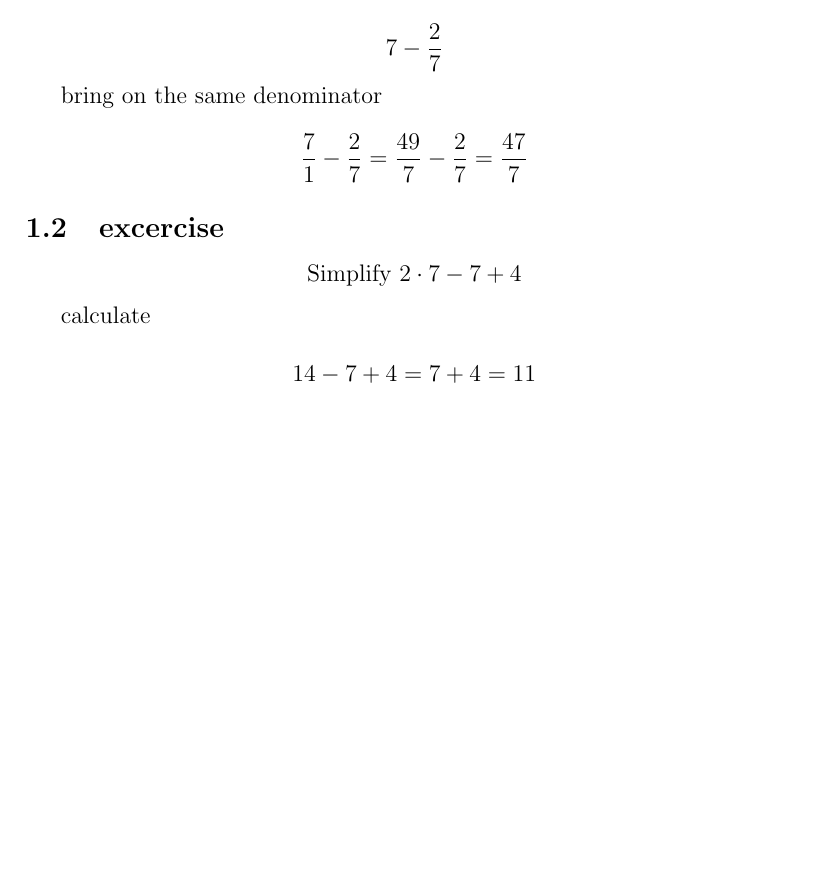
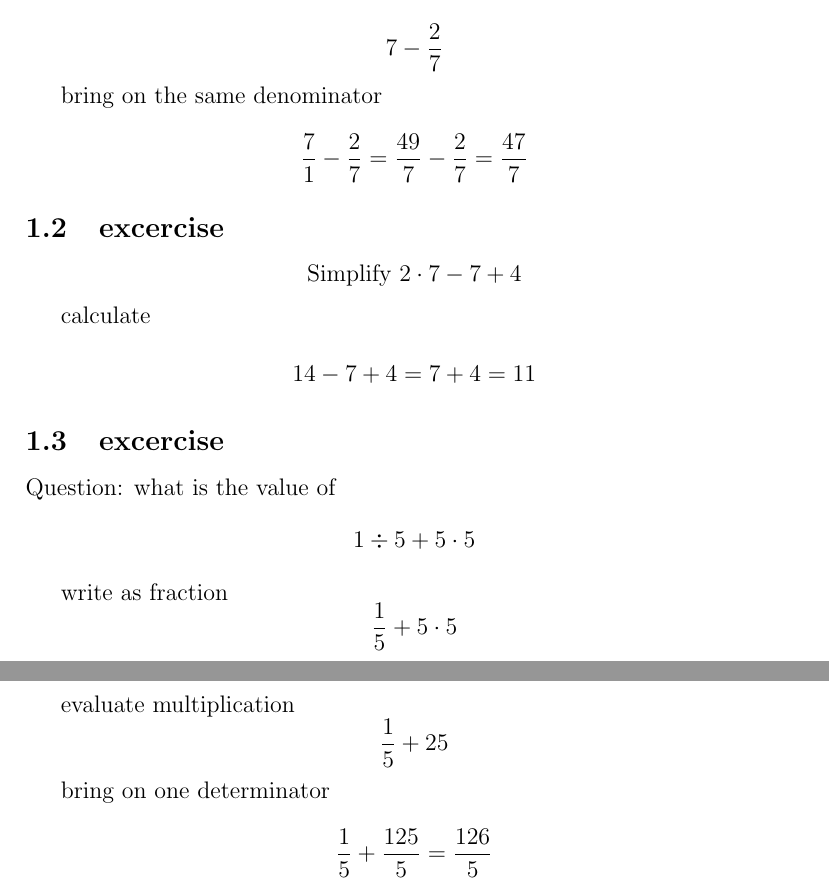
Before and after one commit to papack/math, a LaTeX document (Basic_operations/06022021-excerise.tex): part of the page before the commit and two parts of pages 1 and 2 of 2 after it, the two joined at a grey line, cut so that both start at the same text, the shorter picture padded with empty space. Compiled offline with pdfLaTeX.

Commit message:
add excercise

```diff
--- a/Basic_operations/06022021-excerise.tex
+++ b/Basic_operations/06022021-excerise.tex
@@ -33,4 +33,19 @@ calculate
 
 $$ 14 -7 + 4 = 7+4 = 11 $$
 
+\subsection{excercise}
+
+Question: what is the value of
+$$ 1 \div 5 + 5 \cdot 5 $$
+
+write as fraction
+$$ \frac{1}{5} + 5 \cdot 5 $$
+
+evaluate multiplication
+$$ \frac{1}{5} + 25 $$
+
+bring on one determinator
+$$ \frac{1}{5} + \frac{125}{5} = \frac{126}{5}$$
+
+
 \end{document}
```
